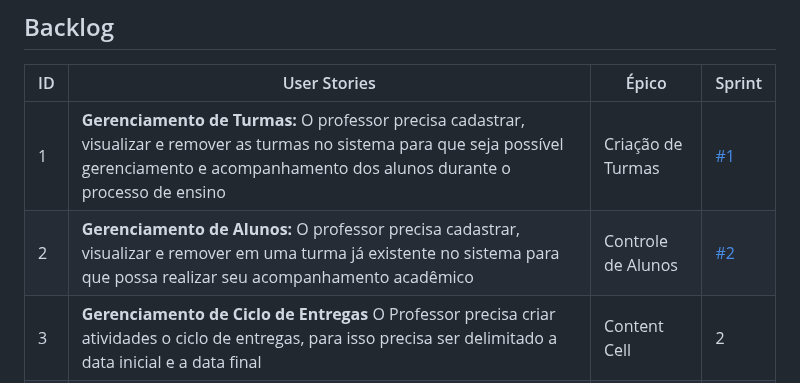
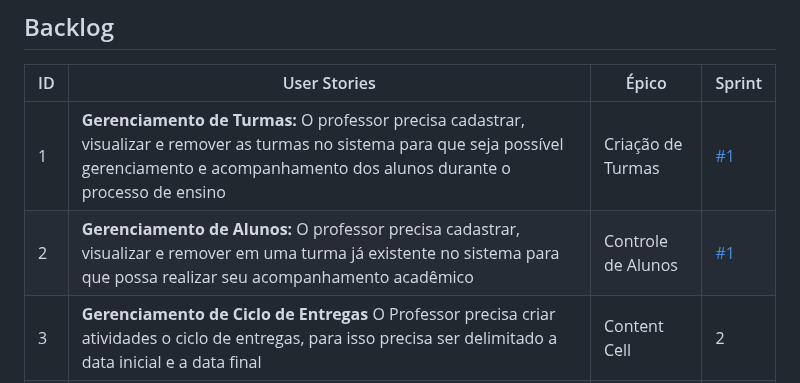
Before and after one commit to CoderHood-Fatec/ProjetoCoderHood, a Markdown page: README.md, the part around the change. Rendered like a GitHub page.

```diff
--- a/README.md
+++ b/README.md
@@ -80,7 +80,7 @@ G--> CTn[Nome da Turma] & CTq[Qtd de Alunos]
 | ID  | User Stories |  Épico | Sprint
 | ------------- | ------------- | ------------- | ------------- |
 | 1  | **Gerenciamento de Turmas:** O professor precisa cadastrar, visualizar e remover as turmas no sistema para que seja possível gerenciamento e acompanhamento dos alunos durante o processo de ensino   | Criação de Turmas  | [#1](https://trello.com/c/unBfxMw4/1-cadastrar-uma-turma)  |
-| 2  | **Gerenciamento de Alunos:** O professor precisa cadastrar, visualizar e remover em uma turma já existente no sistema para que possa realizar seu acompanhamento acadêmico | Controle de Alunos  | [#2](https://trello.com/c/7qZJmNIV/10-cadastrar-aluno)  |
+| 2  | **Gerenciamento de Alunos:** O professor precisa cadastrar, visualizar e remover em uma turma já existente no sistema para que possa realizar seu acompanhamento acadêmico | Controle de Alunos  | [#1](https://trello.com/c/7qZJmNIV/10-cadastrar-aluno)  |
 | 3  | **Gerenciamento de Ciclo de Entregas** O Professor precisa criar atividades  o ciclo de entregas, para isso precisa ser delimitado a data inicial e a data final    | Content Cell  | 2  |
 | 4  | **Gerenciamento de notas:** O professor precisa inserir as notas pros alunos para avaliá-los após a data final de um ciclo de entregas.| Content Cell  | 2  |
 
```
